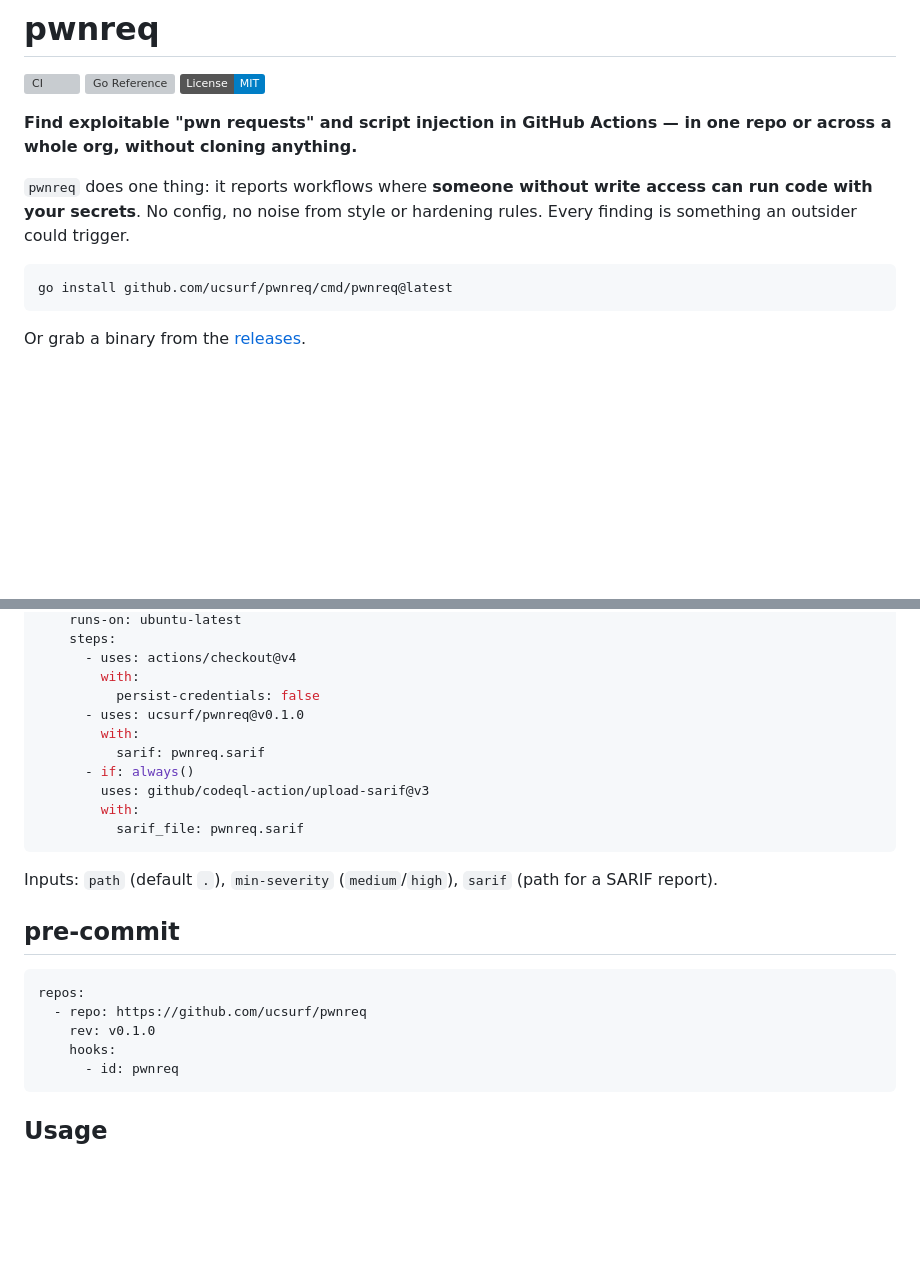
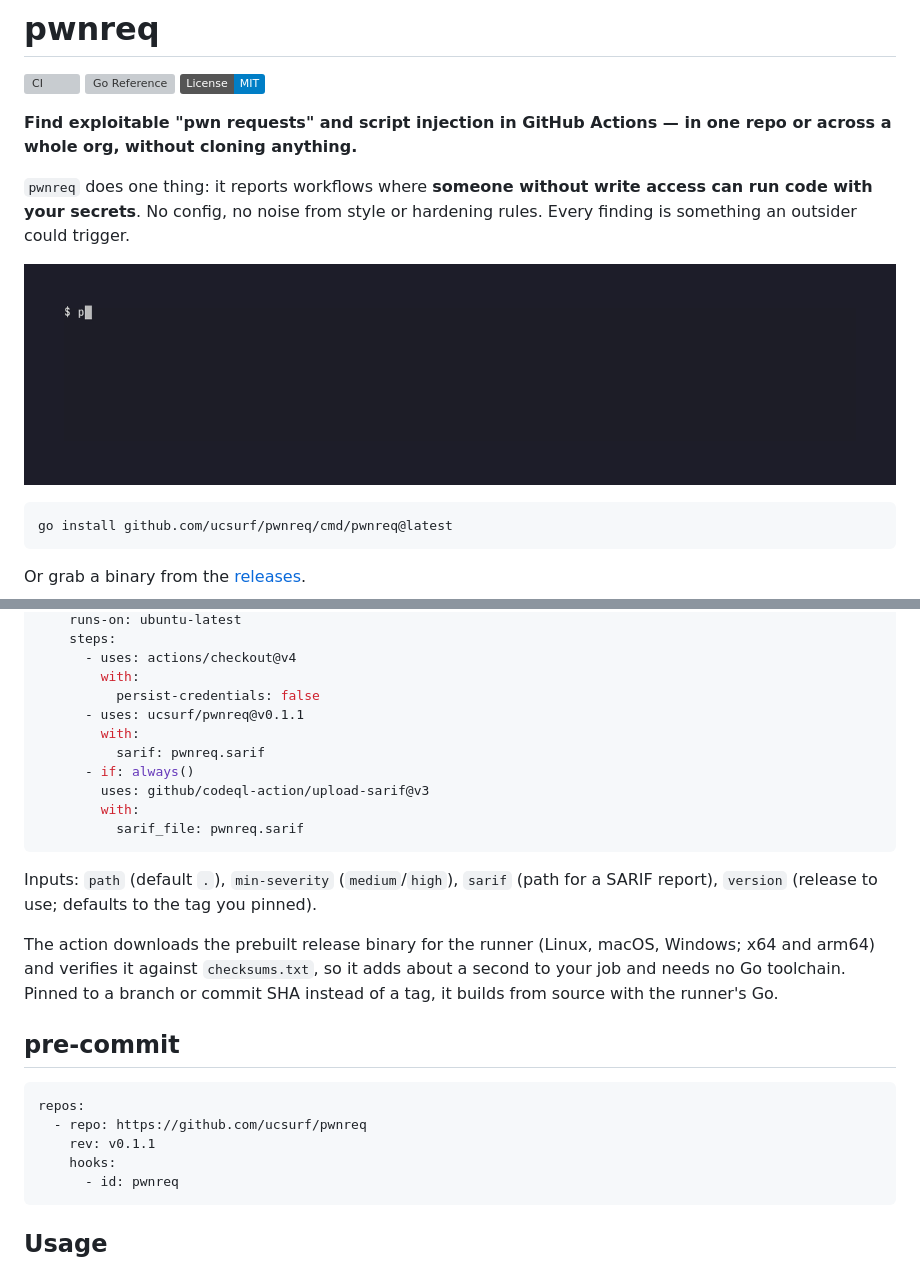
Before and after one commit to ucsurf/pwnreq, a Markdown page: README.md, 2 parts joined by grey strips. Drawn GitHub-style; pictures changed too: docs/demo.gif (added); badges without logos; blank space fills up the shorter version; grey boxes are pictures that could not be loaded.

Commit message:
docs: demo GIF recorded with vhs; action downloads verified release binary, CI tests uses: ./

````diff
--- a/README.md
+++ b/README.md
@@ -7,6 +7,8 @@
 **Find exploitable "pwn requests" and script injection in GitHub Actions — in one repo or across a whole org, without cloning anything.**
 
 `pwnreq` does one thing: it reports workflows where **someone without write access can run code with your secrets**. No config, no noise from style or hardening rules. Every finding is something an outsider could trigger.
+
+![demo](docs/demo.gif)
 
 ```sh
 go install github.com/ucsurf/pwnreq/cmd/pwnreq@latest
@@ -81,7 +83,7 @@ jobs:
       - uses: actions/checkout@v4
         with:
           persist-credentials: false
-      - uses: ucsurf/pwnreq@v0.1.0
+      - uses: ucsurf/pwnreq@v0.1.1
         with:
           sarif: pwnreq.sarif
       - if: always()
@@ -90,14 +92,16 @@ jobs:
           sarif_file: pwnreq.sarif
 ```
 
-Inputs: `path` (default `.`), `min-severity` (`medium`/`high`), `sarif` (path for a SARIF report).
+Inputs: `path` (default `.`), `min-severity` (`medium`/`high`), `sarif` (path for a SARIF report), `version` (release to use; defaults to the tag you pinned).
+
+The action downloads the prebuilt release binary for the runner (Linux, macOS, Windows; x64 and arm64) and verifies it against `checksums.txt`, so it adds about a second to your job and needs no Go toolchain. Pinned to a branch or commit SHA instead of a tag, it builds from source with the runner's Go.
 
 ## pre-commit
 
 ```yaml
 repos:
   - repo: https://github.com/ucsurf/pwnreq
-    rev: v0.1.0
+    rev: v0.1.1
     hooks:
       - id: pwnreq
 ```
````
Also changed, not shown: 3 other files.
